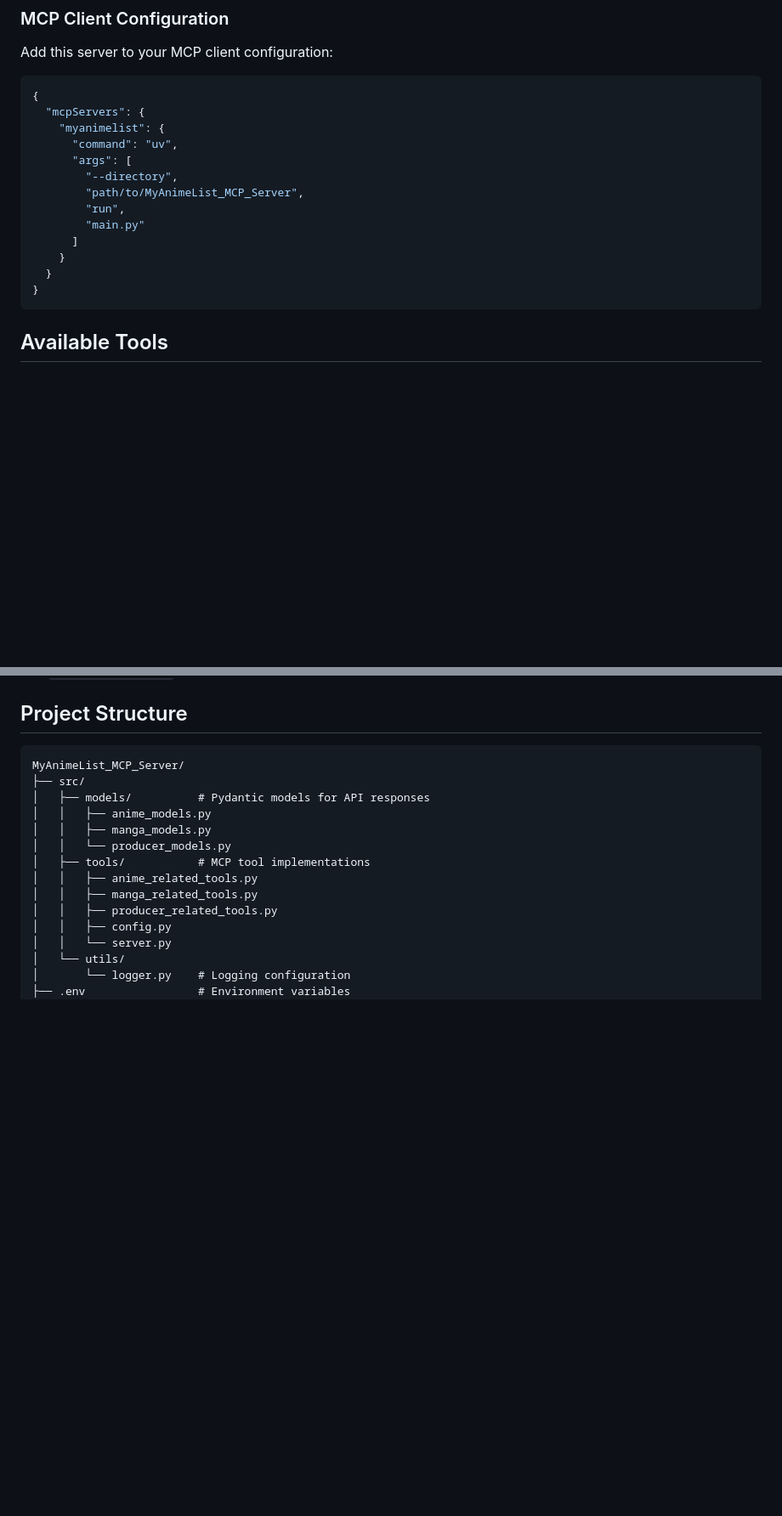
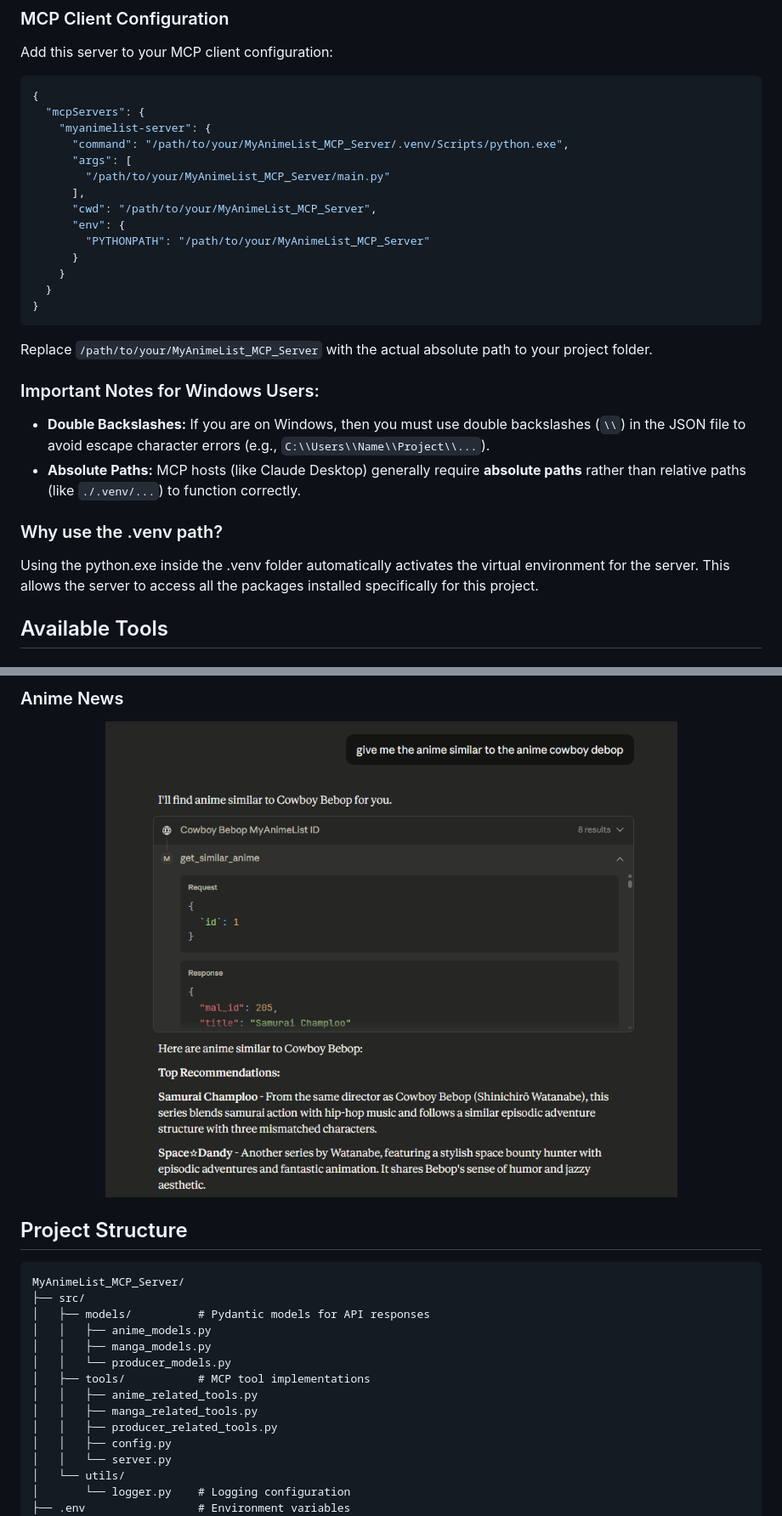
Before and after one commit to shivamshinde123/MyAnimeList_MCP_Server, a Markdown page: README.md, 2 parts joined by grey strips. Shown: that part at 85% size. Rendered like a GitHub page; pictures changed too: images/Anime_News.png (added), images/Similar_Anime.png (added); blank space fills up the shorter version.

Commit message:
Update README.md with new image paths, add examples for seasonal anime search, similar anime recommendations, and anime news. Include important notes for Windows users regarding path configurations and virtual environment usage. Add new images for documentation enhancement.

````diff
--- a/README.md
+++ b/README.md
@@ -70,18 +70,28 @@ Add this server to your MCP client configuration:
 ```json
 {
   "mcpServers": {
-    "myanimelist": {
-      "command": "uv",
+    "myanimelist-server": {
+      "command": "/path/to/your/MyAnimeList_MCP_Server/.venv/Scripts/python.exe",
       "args": [
-        "--directory",
-        "path/to/MyAnimeList_MCP_Server",
-        "run",
-        "main.py"
-      ]
+        "/path/to/your/MyAnimeList_MCP_Server/main.py"
+      ],
+      "cwd": "/path/to/your/MyAnimeList_MCP_Server",
+      "env": {
+        "PYTHONPATH": "/path/to/your/MyAnimeList_MCP_Server"
+      }
     }
   }
 }
 ```
+
+Replace `/path/to/your/MyAnimeList_MCP_Server` with the actual absolute path to your project folder.
+
+### Important Notes for Windows Users:
+* **Double Backslashes:** If you are on Windows, then you must use double backslashes (`\\`) in the JSON file to avoid escape character errors (e.g., `C:\\Users\\Name\\Project\\...`).
+* **Absolute Paths:** MCP hosts (like Claude Desktop) generally require **absolute paths** rather than relative paths (like `./.venv/...`) to function correctly.
+
+### Why use the .venv path?
+Using the python.exe inside the .venv folder automatically activates the virtual environment for the server. This allows the server to access all the packages installed specifically for this project.
 
 ## Available Tools
 
@@ -106,3 +130,8 @@ Add this server to your MCP client configuration:
+### Anime News
+
+<p align="center">
+  <img src="images/Anime_News.png" width="700" alt="Claude searching for anime">
+</p>
 
 ## Project Structure
 
````
Also changed, not shown: other parts of README.md (+15 -1 lines), images/Seasonal_Anime.png (added), images/readme_img.jpg (renamed from readme_img.jpg).
